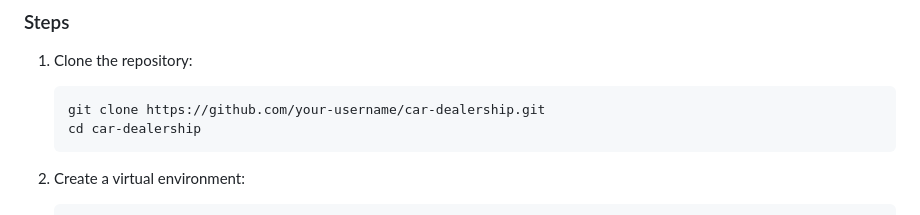
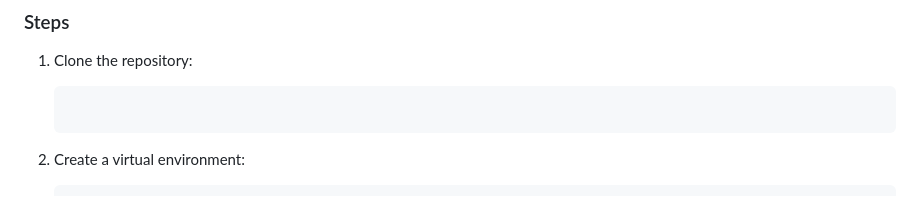
Before and after one commit to johnsonhabarugira/elisev2, a Markdown page: README.md, the part around the change. Drawn GitHub-style.

````diff
--- a/README.md
+++ b/README.md
@@ -35,8 +35,7 @@ A comprehensive web application built with Django to manage a car dealership. Th
 
 1. Clone the repository:
    ```bash
-   git clone https://github.com/your-username/car-dealership.git
-   cd car-dealership
+
    ```
 
 2. Create a virtual environment:
````
